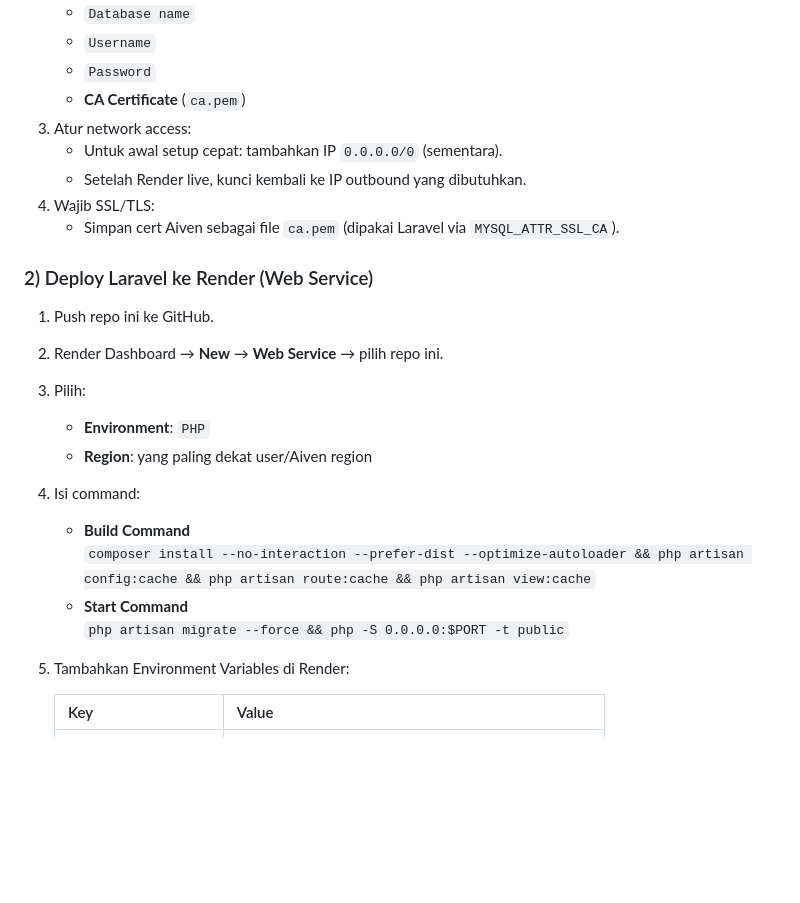
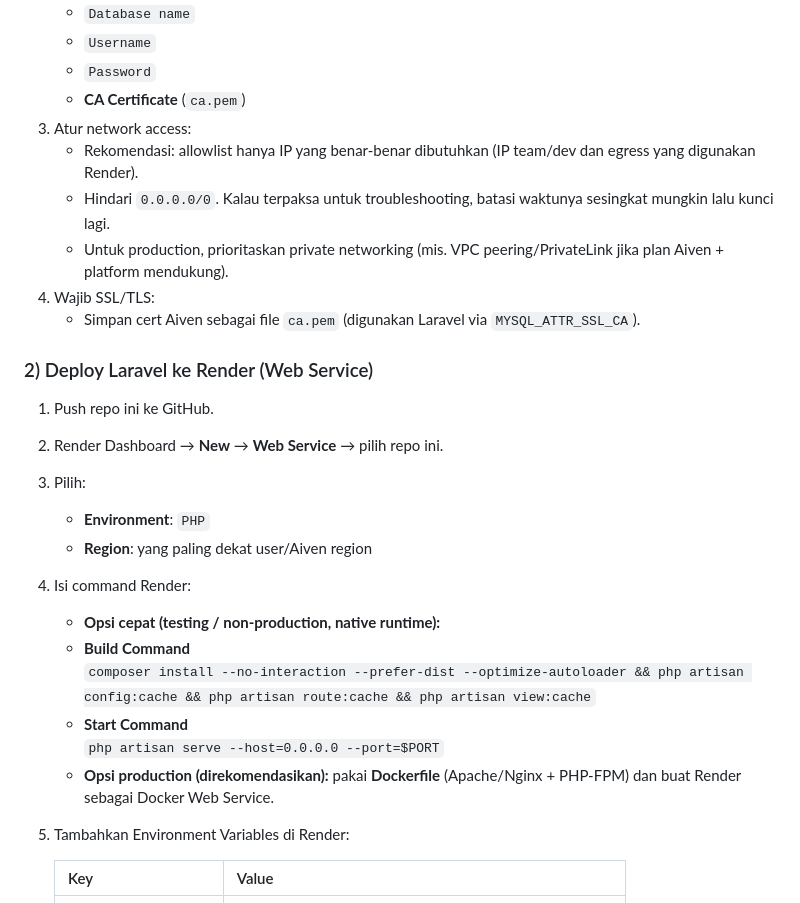
Before and after one commit to HikiNarou/Bukber-Babel2026, a Markdown page: README.md, the part around one of its changes. GitHub-like rendering; blank space fills up the shorter version.

```diff
--- a/README.md
+++ b/README.md
@@ -41,10 +41,11 @@ Website platform untuk mengatur acara Buka Bersama (Bukber) menggunakan Laravel
    - `Password`
    - **CA Certificate** (`ca.pem`)
 3. Atur network access:
-   - Untuk awal setup cepat: tambahkan IP `0.0.0.0/0` (sementara).
-   - Setelah Render live, kunci kembali ke IP outbound yang dibutuhkan.
+   - Rekomendasi: allowlist hanya IP yang benar-benar dibutuhkan (IP team/dev dan egress yang digunakan Render).
+   - Hindari `0.0.0.0/0`. Kalau terpaksa untuk troubleshooting, batasi waktunya sesingkat mungkin lalu kunci lagi.
+   - Untuk production, prioritaskan private networking (mis. VPC peering/PrivateLink jika plan Aiven + platform mendukung).
 4. Wajib SSL/TLS:
-   - Simpan cert Aiven sebagai file `ca.pem` (dipakai Laravel via `MYSQL_ATTR_SSL_CA`).
+   - Simpan cert Aiven sebagai file `ca.pem` (digunakan Laravel via `MYSQL_ATTR_SSL_CA`).
 
 ### 2) Deploy Laravel ke Render (Web Service)
 1. Push repo ini ke GitHub.
@@ -52,11 +53,13 @@ Website platform untuk mengatur acara Buka Bersama (Bukber) menggunakan Laravel
 3. Pilih:
    - **Environment**: `PHP`
    - **Region**: yang paling dekat user/Aiven region
-4. Isi command:
+4. Isi command Render:
+   - **Opsi cepat (testing / non-production, native runtime):**
    - **Build Command**
      `composer install --no-interaction --prefer-dist --optimize-autoloader && php artisan config:cache && php artisan route:cache && php artisan view:cache`
    - **Start Command**
-     `php artisan migrate --force && php -S 0.0.0.0:$PORT -t public`
+     `php artisan serve --host=0.0.0.0 --port=$PORT`
+   - **Opsi production (direkomendasikan):** pakai **Dockerfile** (Apache/Nginx + PHP-FPM) dan buat Render sebagai Docker Web Service.
 5. Tambahkan Environment Variables di Render:
 
    | Key | Value |
```
Also changed, not shown: other parts of README.md (+26 -5 lines).
